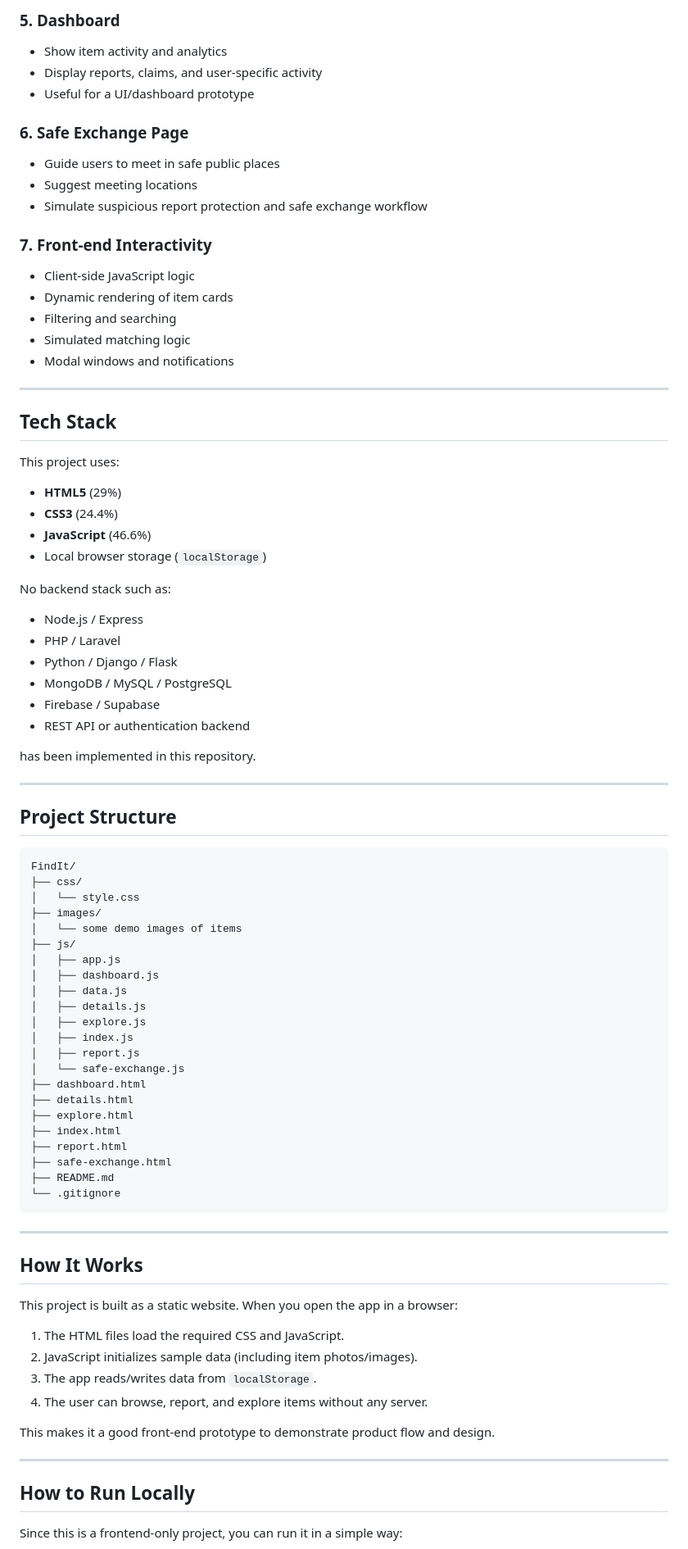
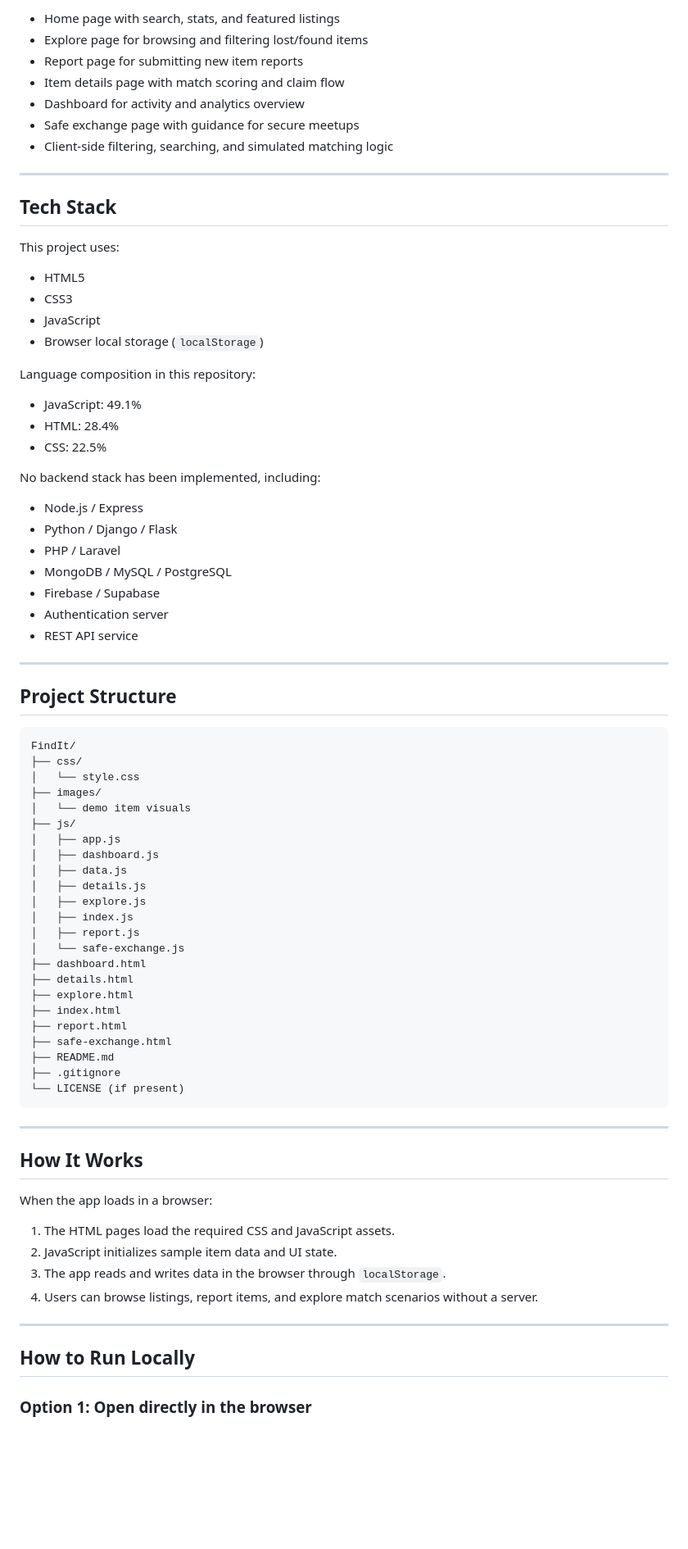
Before and after one commit to hasan2733/FindIt, a Markdown page: README.md, the part around one of its changes. Shown at 82% size. GitHub-like rendering; blank space fills up the shorter version.

````diff
--- a/README.md
+++ b/README.md
@@ -69,19 +23,10 @@ The app is designed to look like a modern lost-and-found portal and includes mat
-### 5. Dashboard
-- Show item activity and analytics
-- Display reports, claims, and user-specific activity
-- Useful for a UI/dashboard prototype
-
-### 6. Safe Exchange Page
-- Guide users to meet in safe public places
-- Suggest meeting locations
-- Simulate suspicious report protection and safe exchange workflow
-
-### 7. Front-end Interactivity
-- Client-side JavaScript logic
-- Dynamic rendering of item cards
-- Filtering and searching
-- Simulated matching logic
-- Modal windows and notifications
+- Home page with search, stats, and featured listings
+- Explore page for browsing and filtering lost/found items
+- Report page for submitting new item reports
+- Item details page with match scoring and claim flow
+- Dashboard for activity and analytics overview
+- Safe exchange page with guidance for secure meetups
+- Client-side filtering, searching, and simulated matching logic
 
 ---
 
@@ -89,21 +34,26 @@ The app is designed to look like a modern lost-and-found portal and includes mat
 
 This project uses:
 
-- **HTML5** (29%)
-- **CSS3** (24.4%)
-- **JavaScript** (46.6%)
-- Local browser storage (`localStorage`)
+- HTML5
+- CSS3
+- JavaScript
+- Browser local storage (`localStorage`)
 
-No backend stack such as:
+Language composition in this repository:
+
+- JavaScript: 49.1%
+- HTML: 28.4%
+- CSS: 22.5%
+
+No backend stack has been implemented, including:
 
 - Node.js / Express
+- Python / Django / Flask
 - PHP / Laravel
-- Python / Django / Flask
 - MongoDB / MySQL / PostgreSQL
 - Firebase / Supabase
-- REST API or authentication backend
-
-has been implemented in this repository.
+- Authentication server
+- REST API service
 
 ---
 
@@ -114,7 +64,7 @@ FindIt/
 ├── css/
 │   └── style.css
 ├── images/
-│   └── some demo images of items
+│   └── demo item visuals
 ├── js/
 │   ├── app.js
 │   ├── dashboard.js
@@ -131,25 +81,24 @@ FindIt/
 ├── report.html
 ├── safe-exchange.html
 ├── README.md
-└── .gitignore
+├── .gitignore
+└── LICENSE (if present)
 ```
 
 ---
 
 ## How It Works
 
-This project is built as a static website. When you open the app in a browser:
+When the app loads in a browser:
 
-1. The HTML files load the required CSS and JavaScript.
-2. JavaScript initializes sample data (including item photos/images).
-3. The app reads/writes data from `localStorage`.
-4. The user can browse, report, and explore items without any server.
-
-This makes it a good front-end prototype to demonstrate product flow and design.
+1. The HTML pages load the required CSS and JavaScript assets.
+2. JavaScript initializes sample item data and UI state.
+3. The app reads and writes data in the browser through `localStorage`.
+4. Users can browse listings, report items, and explore match scenarios without a server.
 
 ---
 
 ## How to Run Locally
 
-Since this is a frontend-only project, you can run it in a simple way:
+### Option 1: Open directly in the browser
 
````
Also changed, not shown: other parts of README.md (+53 -112 lines).
